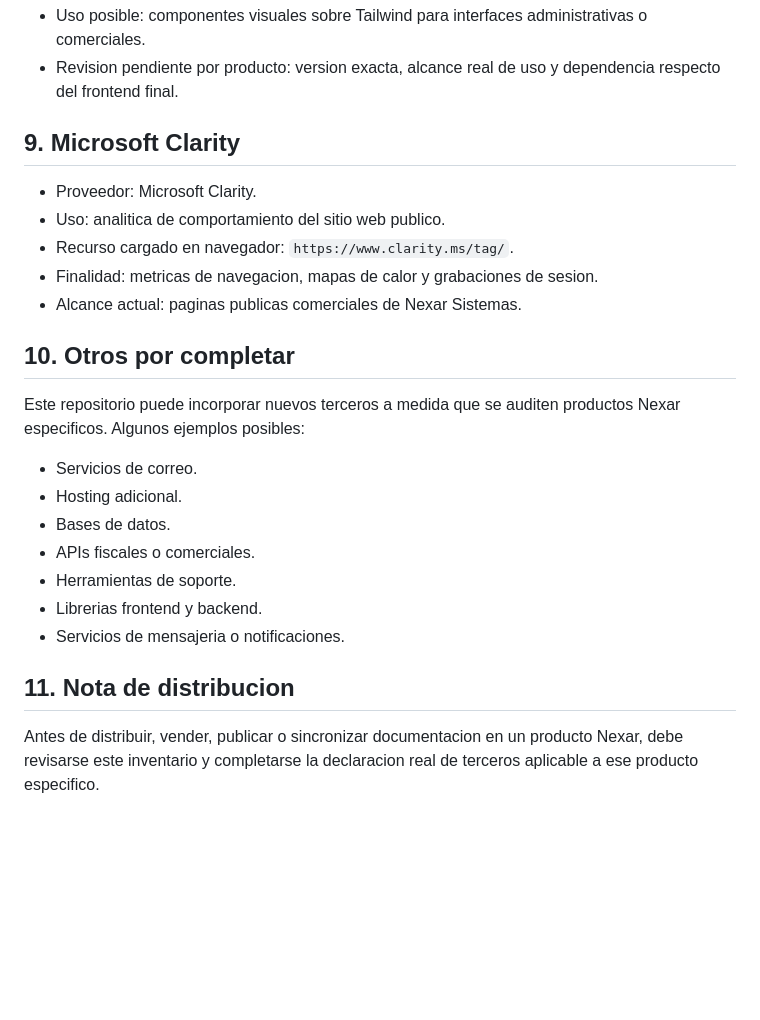
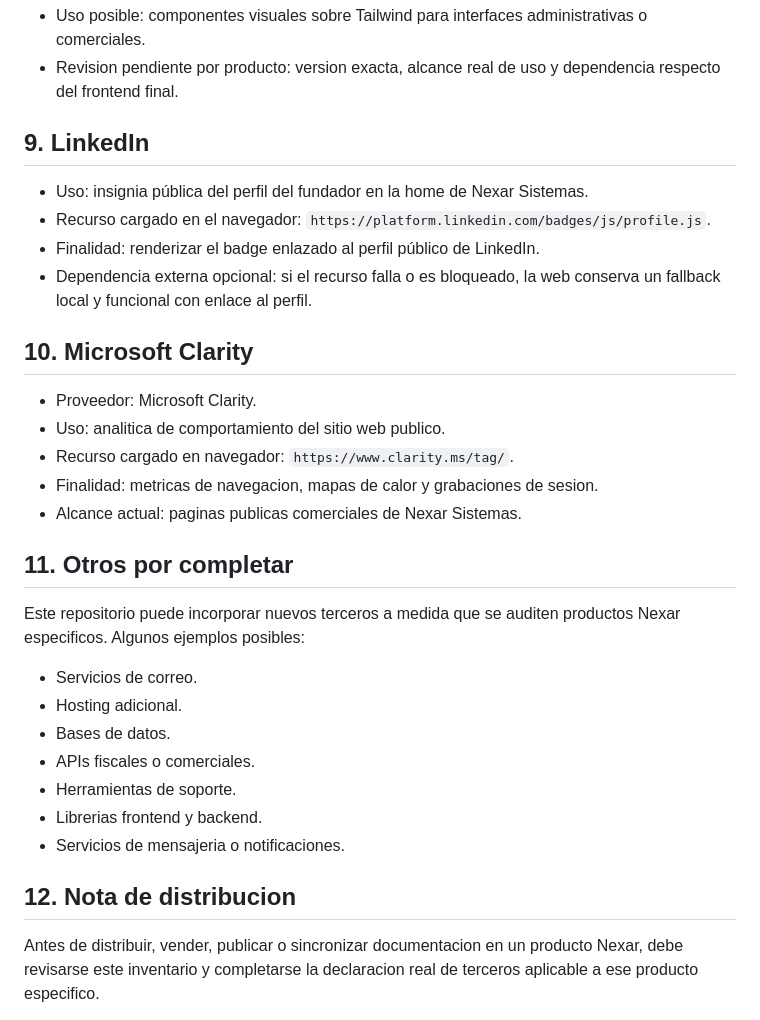
Before and after one commit to NexarSistemas/nexarsistemas.github.io, a Markdown page: docs/legal/THIRD_PARTY.md, the part around the change. Rendered like a GitHub page; blank space fills up the shorter version.

Commit message:
docs: conservar LinkedIn al agregar Clarity

```diff
--- a/docs/legal/THIRD_PARTY.md
+++ b/docs/legal/THIRD_PARTY.md
@@ -50,7 +50,14 @@ No implica que todos los elementos listados esten presentes en todos los product
 - Uso posible: componentes visuales sobre Tailwind para interfaces administrativas o comerciales.
 - Revision pendiente por producto: version exacta, alcance real de uso y dependencia respecto del frontend final.
 
-## 9. Microsoft Clarity
+## 9. LinkedIn
+
+- Uso: insignia pública del perfil del fundador en la home de Nexar Sistemas.
+- Recurso cargado en el navegador: `https://platform.linkedin.com/badges/js/profile.js`.
+- Finalidad: renderizar el badge enlazado al perfil público de LinkedIn.
+- Dependencia externa opcional: si el recurso falla o es bloqueado, la web conserva un fallback local y funcional con enlace al perfil.
+
+## 10. Microsoft Clarity
 
 - Proveedor: Microsoft Clarity.
 - Uso: analitica de comportamiento del sitio web publico.
@@ -58,7 +65,7 @@ No implica que todos los elementos listados esten presentes en todos los product
 - Finalidad: metricas de navegacion, mapas de calor y grabaciones de sesion.
 - Alcance actual: paginas publicas comerciales de Nexar Sistemas.
 
-## 10. Otros por completar
+## 11. Otros por completar
 
 Este repositorio puede incorporar nuevos terceros a medida que se auditen productos Nexar especificos. Algunos ejemplos posibles:
 
@@ -70,6 +77,6 @@ Este repositorio puede incorporar nuevos terceros a medida que se auditen produc
 - Librerias frontend y backend.
 - Servicios de mensajeria o notificaciones.
 
-## 11. Nota de distribucion
+## 12. Nota de distribucion
 
 Antes de distribuir, vender, publicar o sincronizar documentacion en un producto Nexar, debe revisarse este inventario y completarse la declaracion real de terceros aplicable a ese producto especifico.
```
